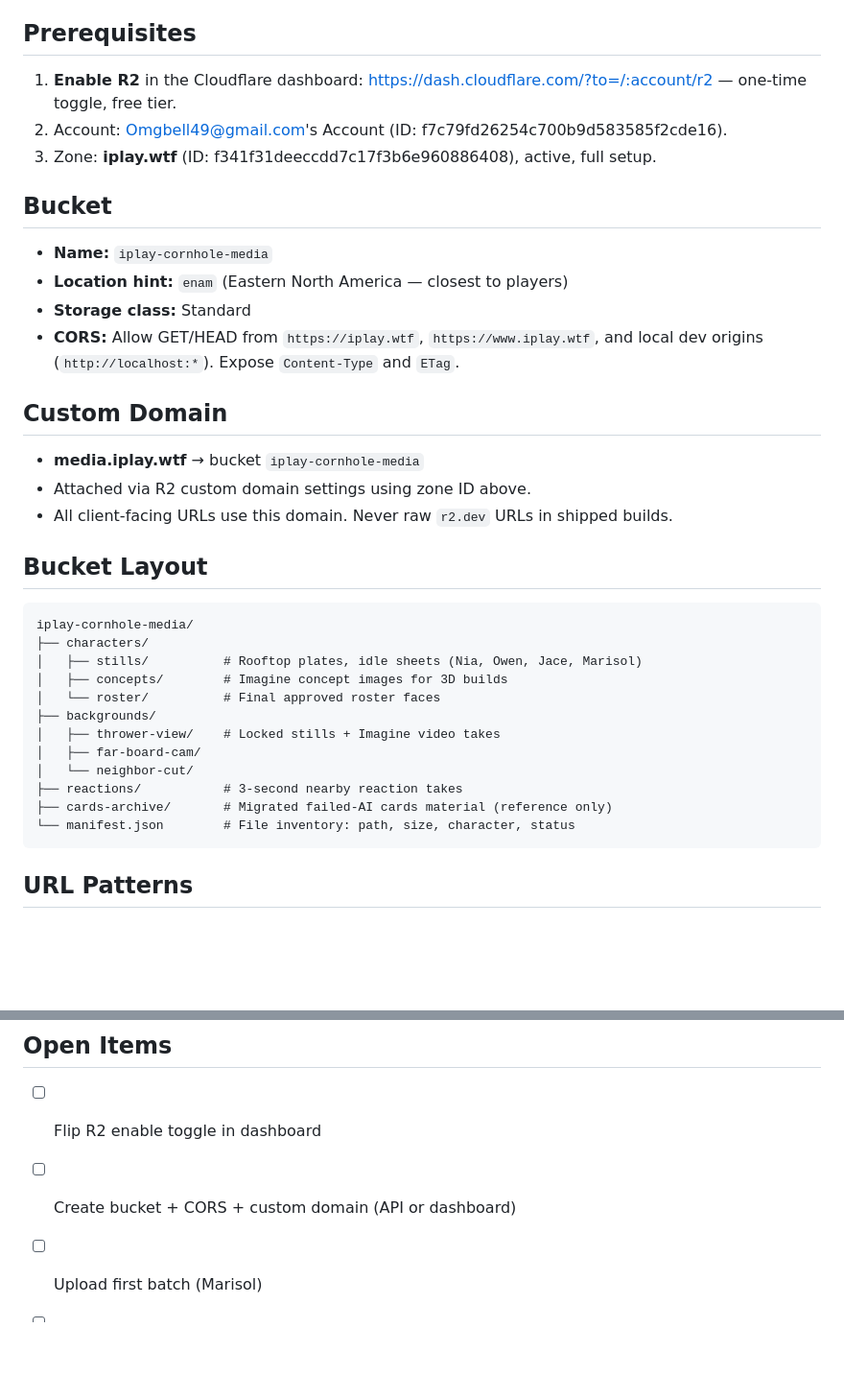
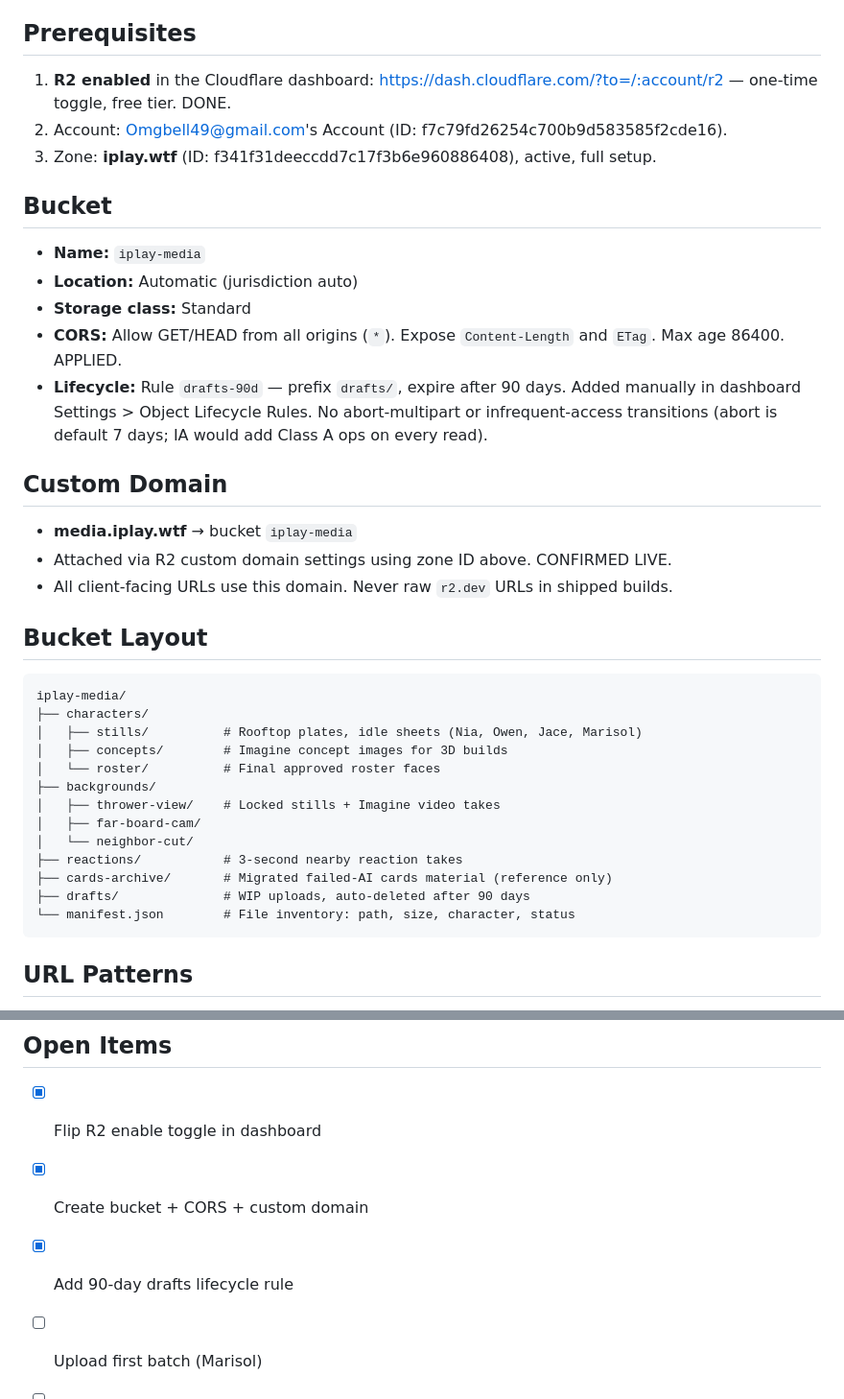
Before and after one commit to unclesme15-a11y/iPlay-Cornhole, a Markdown page: docs/r2-setup.md, 2 parts joined by grey strips. Shown at 96% size. Rendered like a GitHub page; blank space fills up the shorter version.

Commit message:
Mark R2 setup complete: bucket iplay-media live, CORS, custom domain media.iplay.wtf, 90-day drafts lifecycle rule added manually

````diff
--- a/docs/r2-setup.md
+++ b/docs/r2-setup.md
@@ -6,27 +6,28 @@ Cloudflare R2 holds all heavy media for Cornhole: character stills, contact shee
 
 ## Prerequisites
 
-1. **Enable R2** in the Cloudflare dashboard: https://dash.cloudflare.com/?to=/:account/r2 — one-time toggle, free tier.
+1. **R2 enabled** in the Cloudflare dashboard: https://dash.cloudflare.com/?to=/:account/r2 — one-time toggle, free tier. DONE.
 2. Account: Omgbell49@gmail.com's Account (ID: f7c79fd26254c700b9d583585f2cde16).
 3. Zone: **iplay.wtf** (ID: f341f31deeccdd7c17f3b6e960886408), active, full setup.
 
 ## Bucket
 
-- **Name:** `iplay-cornhole-media`
-- **Location hint:** `enam` (Eastern North America — closest to players)
+- **Name:** `iplay-media`
+- **Location:** Automatic (jurisdiction auto)
 - **Storage class:** Standard
-- **CORS:** Allow GET/HEAD from `https://iplay.wtf`, `https://www.iplay.wtf`, and local dev origins (`http://localhost:*`). Expose `Content-Type` and `ETag`.
+- **CORS:** Allow GET/HEAD from all origins (`*`). Expose `Content-Length` and `ETag`. Max age 86400. APPLIED.
+- **Lifecycle:** Rule `drafts-90d` — prefix `drafts/`, expire after 90 days. Added manually in dashboard Settings > Object Lifecycle Rules. No abort-multipart or infrequent-access transitions (abort is default 7 days; IA would add Class A ops on every read).
 
 ## Custom Domain
 
-- **media.iplay.wtf** → bucket `iplay-cornhole-media`
-- Attached via R2 custom domain settings using zone ID above.
+- **media.iplay.wtf** → bucket `iplay-media`
+- Attached via R2 custom domain settings using zone ID above. CONFIRMED LIVE.
 - All client-facing URLs use this domain. Never raw `r2.dev` URLs in shipped builds.
 
 ## Bucket Layout
 
 ```
-iplay-cornhole-media/
+iplay-media/
 ├── characters/
 │   ├── stills/          # Rooftop plates, idle sheets (Nia, Owen, Jace, Marisol)
 │   ├── concepts/        # Imagine concept images for 3D builds
@@ -37,6 +38,7 @@ iplay-cornhole-media/
 │   └── neighbor-cut/
 ├── reactions/           # 3-second nearby reaction takes
 ├── cards-archive/       # Migrated failed-AI cards material (reference only)
+├── drafts/              # WIP uploads, auto-deleted after 90 days
 └── manifest.json        # File inventory: path, size, character, status
 ```
 
@@ -81,8 +83,9 @@ iplay-cornhole-media/
 
 ## Open Items
 
-- [ ] Flip R2 enable toggle in dashboard
-- [ ] Create bucket + CORS + custom domain (API or dashboard)
+- [x] Flip R2 enable toggle in dashboard
+- [x] Create bucket + CORS + custom domain
+- [x] Add 90-day drafts lifecycle rule
 - [ ] Upload first batch (Marisol)
 - [ ] Write manifest.json generator script
 - [x] Rename Kling references → Imagine across repo docs
````
